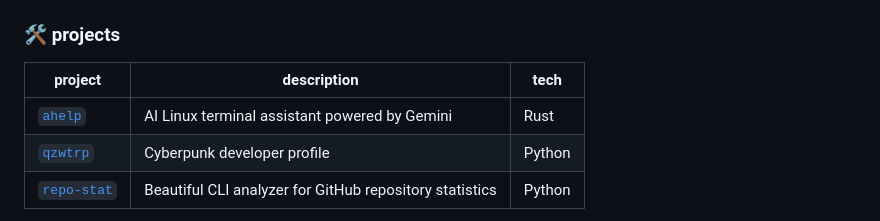
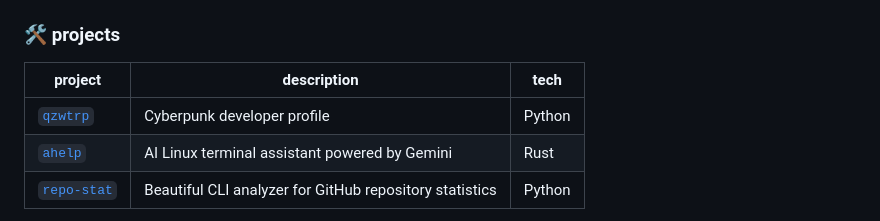
Before and after one commit to qzwtrp/qzwtrp, a Markdown page: README.md, the part around one of its changes. GitHub-like rendering.

```diff
--- a/README.md
+++ b/README.md
@@ -55,6 +55,6 @@
 
 | project | description | tech |
 |---------|-------------|------|
+| [`qzwtrp`](https://github.com/qzwtrp/qzwtrp) | Cyberpunk developer profile | Python |
 | [`ahelp`](https://github.com/qzwtrp/ahelp) | AI Linux terminal assistant powered by Gemini | Rust |
-| [`qzwtrp`](https://github.com/qzwtrp/qzwtrp) | Cyberpunk developer profile | Python |
 | [`repo-stat`](https://github.com/qzwtrp/repo-stat) | Beautiful CLI analyzer for GitHub repository statistics | Python |
```
Also changed, not shown: other parts of README.md (+1 -1 lines).
